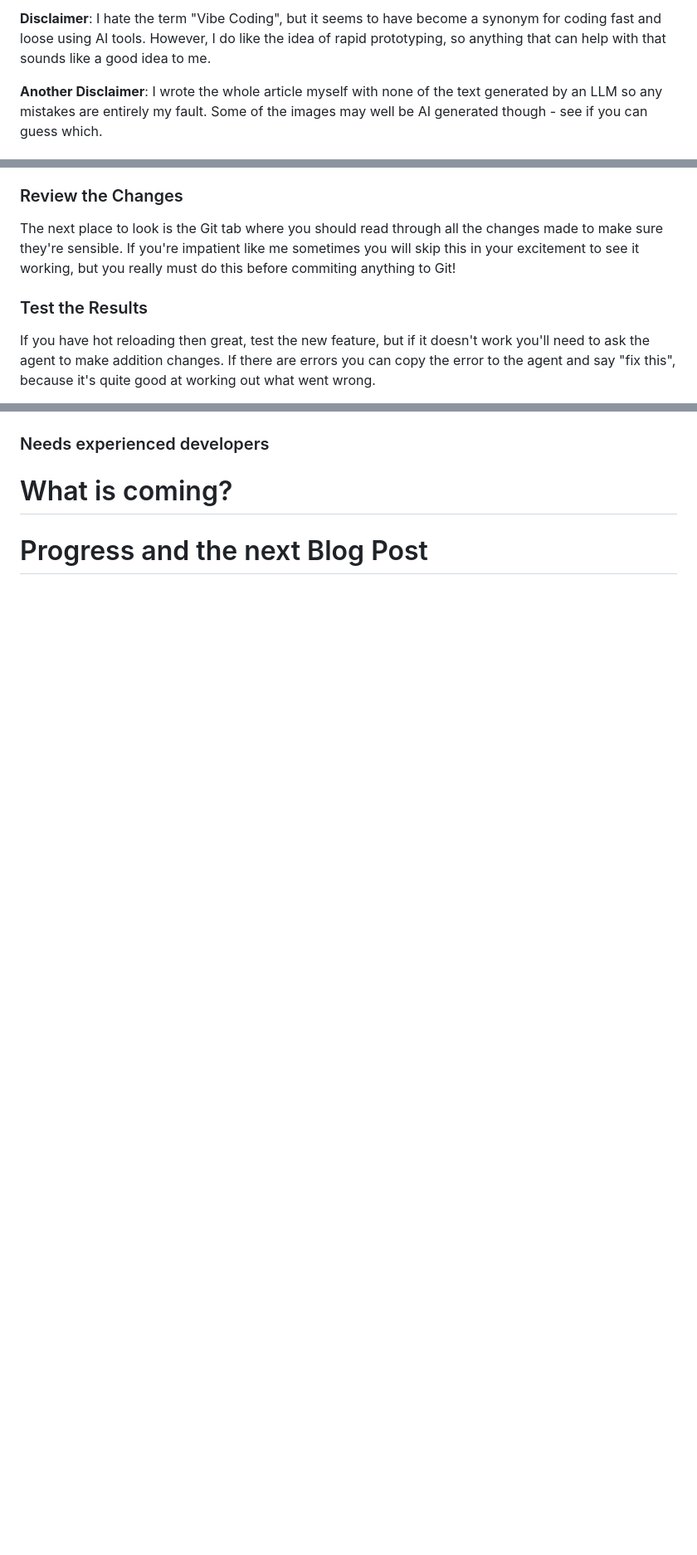
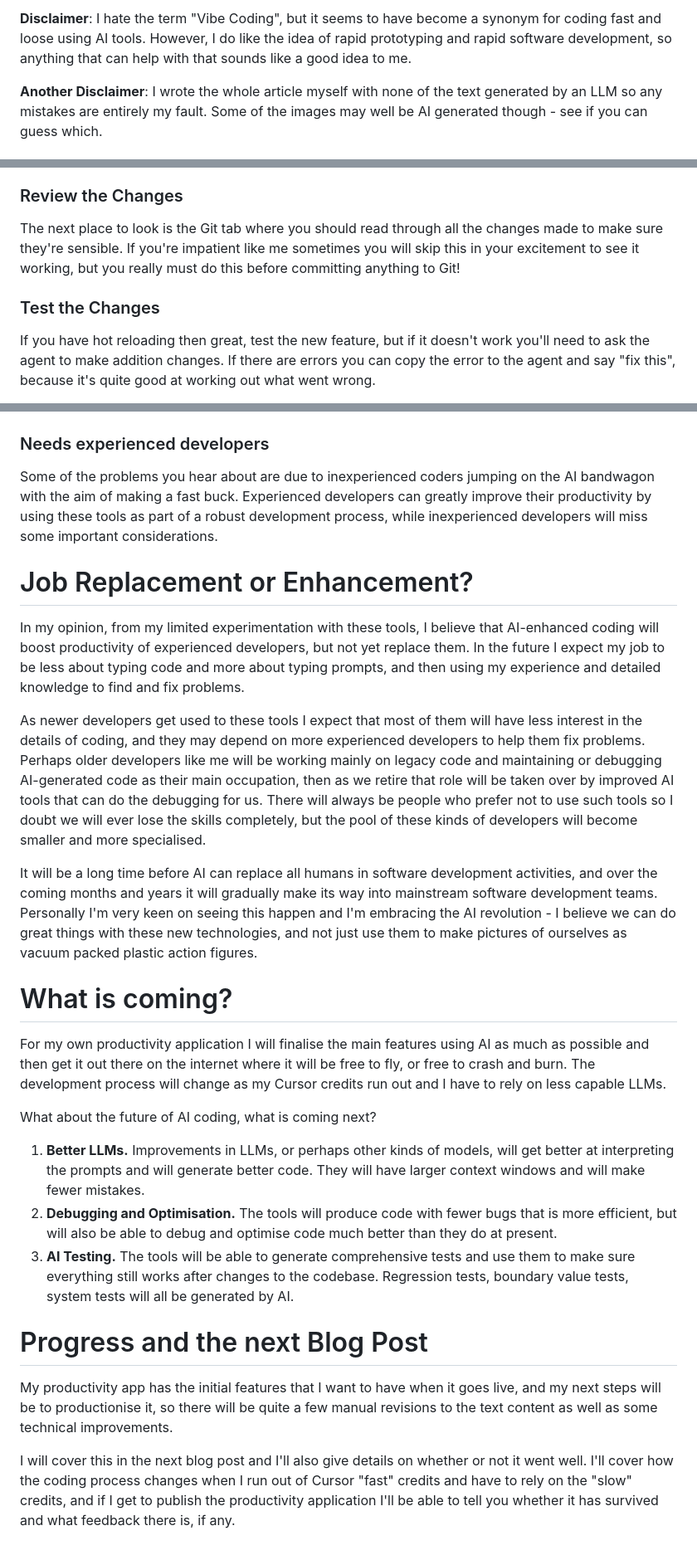
Before and after one commit to twalmsley/twalmsley.github.io, a Markdown page: blog5/ai-coding.md, 3 parts joined by grey strips. Shown at 83% size. Rendered like a GitHub page; blank space fills up the shorter version.

```diff
--- a/blog5/ai-coding.md
+++ b/blog5/ai-coding.md
@@ -1,4 +1,4 @@
-**Disclaimer**: I hate the term "Vibe Coding", but it seems to have become a synonym for coding fast and loose using AI tools. However, I do like the idea of rapid prototyping, so anything that can help with that sounds like a good idea to me.
+**Disclaimer**: I hate the term "Vibe Coding", but it seems to have become a synonym for coding fast and loose using AI tools. However, I do like the idea of rapid prototyping and rapid software development, so anything that can help with that sounds like a good idea to me.
 
 **Another Disclaimer**: I wrote the whole article myself with none of the text generated by an LLM so any mistakes are entirely my fault. Some of the images may well be AI generated though - see if you can guess which.
 
@@ -78,9 +89,9 @@ Now the fun begins, especially if you're working with something that supports ho
 
 ### Review the Changes
 
-The next place to look is the Git tab where you should read through all the changes made to make sure they're sensible. If you're impatient like me sometimes you will skip this in your excitement to see it working, but you really must do this before commiting anything to Git!
+The next place to look is the Git tab where you should read through all the changes made to make sure they're sensible. If you're impatient like me sometimes you will skip this in your excitement to see it working, but you really must do this before committing anything to Git!
 
-### Test the Results
+### Test the Changes
 
 If you have hot reloading then great, test the new feature, but if it doesn't work you'll need to ask the agent to make addition changes. If there are errors you can copy the error to the agent and say "fix this", because it's quite good at working out what went wrong.
 
@@ -132,5 +157,27 @@ This exercise is changing the way I look at software development now, and I find
 ### Needs experienced developers
+
+Some of the problems you hear about are due to inexperienced coders jumping on the AI bandwagon with the aim of making a fast buck. Experienced developers can greatly improve their productivity by using these tools as part of a robust development process, while inexperienced developers will miss some important considerations.
+
+# Job Replacement or Enhancement?
+
+In my opinion, from my limited experimentation with these tools, I believe that AI-enhanced coding will boost productivity of experienced developers, but not yet replace them. In the future I expect my job to be less about typing code and more about typing prompts, and then using my experience and detailed knowledge to find and fix problems.
+
+As newer developers get used to these tools I expect that most of them will have less interest in the details of coding, and they may depend on more experienced developers to help them fix problems. Perhaps older developers like me will be working mainly on legacy code and maintaining or debugging AI-generated code as their main occupation, then as we retire that role will be taken over by improved AI tools that can do the debugging for us. There will always be people who prefer not to use such tools so I doubt we will ever lose the skills completely, but the pool of these kinds of developers will become smaller and more specialised.
+
+It will be a long time before AI can replace all humans in software development activities, and over the coming months and years it will gradually make its way into mainstream software development teams. Personally I'm very keen on seeing this happen and I'm embracing the AI revolution - I believe we can do great things with these new technologies, and not just use them to make pictures of ourselves as vacuum packed plastic action figures.
 
 # What is coming?
 
+For my own productivity application I will finalise the main features using AI as much as possible and then get it out there on the internet where it will be free to fly, or free to crash and burn. The development process will change as my Cursor credits run out and I have to rely on less capable LLMs.
+
+What about the future of AI coding, what is coming next?
+
+1. **Better LLMs.** Improvements in LLMs, or perhaps other kinds of models, will get better at interpreting the prompts and will generate better code. They will have larger context windows and will make fewer mistakes.
+1. **Debugging and Optimisation.** The tools will produce code with fewer bugs that is more efficient, but will also be able to debug and optimise code much better than they do at present.
+1. **AI Testing.** The tools will be able to generate comprehensive tests and use them to make sure everything still works after changes to the codebase. Regression tests, boundary value tests, system tests will all be generated by AI.
+
 # Progress and the next Blog Post
+
+My productivity app has the initial features that I want to have when it goes live, and my next steps will be to productionise it, so there will be quite a few manual revisions to the text content as well as some technical improvements.
+
+ I will cover this in the next blog post and I'll also give details on whether or not it went well. I'll cover how the coding process changes when I run out of Cursor "fast" credits and have to rely on the "slow" credits, and if I get to publish the productivity application I'll be able to tell you whether it has survived and what feedback there is, if any.
```
Also changed, not shown: other parts of blog5/ai-coding.md (+41 -16 lines).
